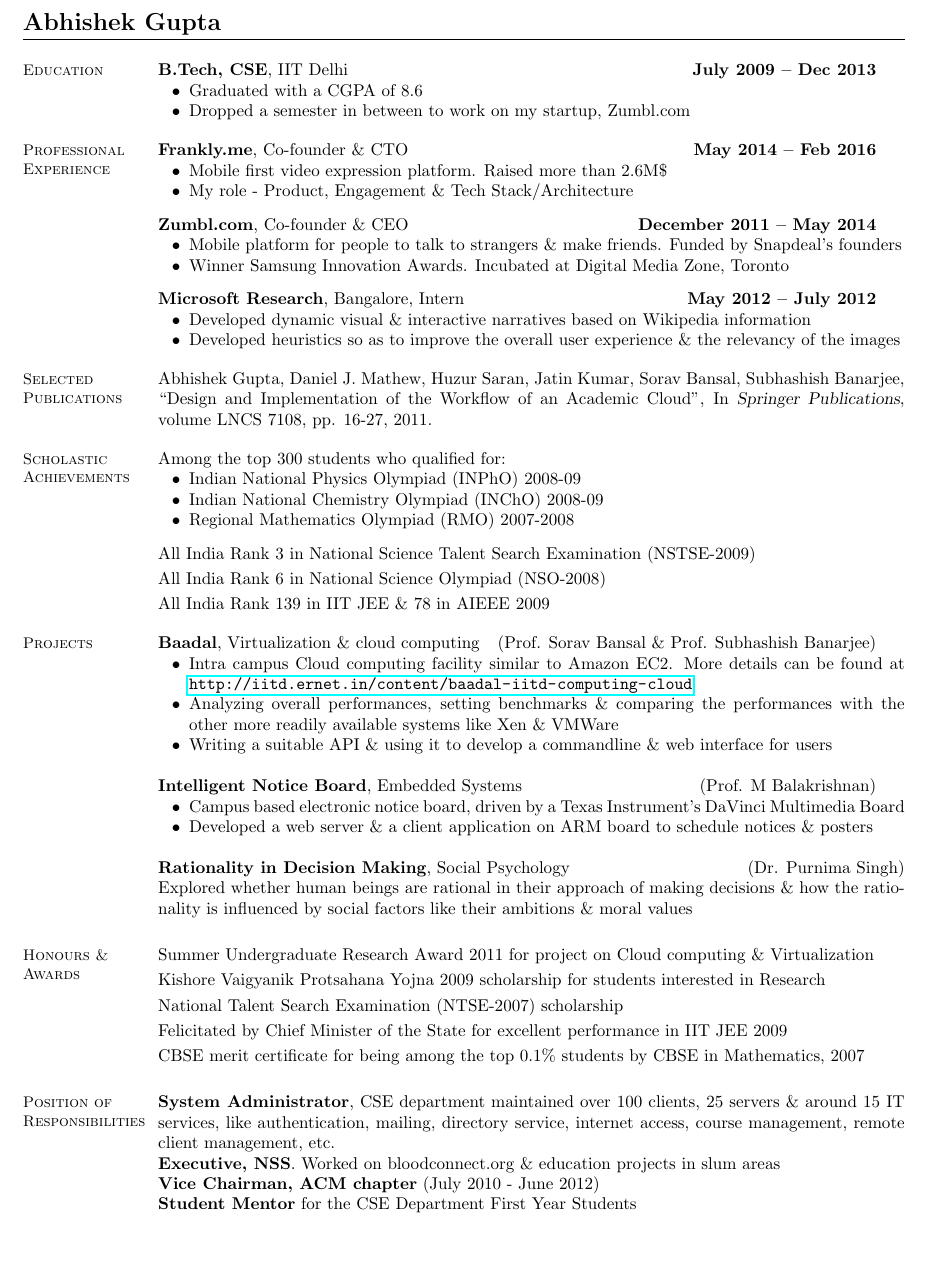
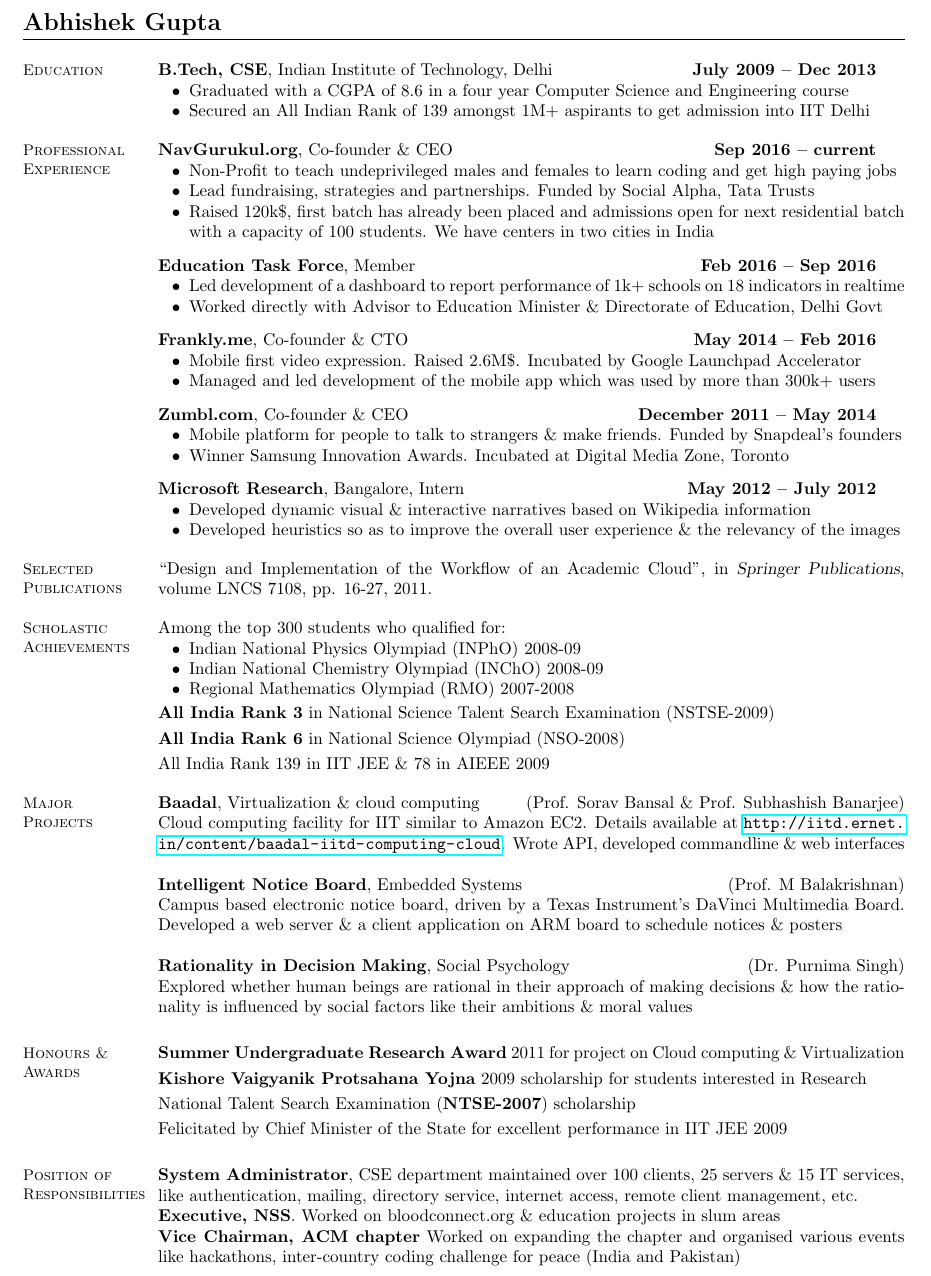
Before and after one commit to abhishekgupta92/cv, a LaTeX CV (resume.tex): part of the page, cut so that both start at the same text, the shorter picture padded with empty space. Compiled offline with pdfLaTeX.

Commit message:
Updated CV

```diff
--- a/resume.tex
+++ b/resume.tex
@@ -11,19 +11,32 @@
     % Education
     \section{\mysidestyle Education}
 
-    \textbf{B.Tech, CSE}, IIT Delhi \hfill \textbf{July 2009 -- Dec 2013}
+    \textbf{B.Tech, CSE}, Indian Institute of Technology, Delhi \hfill \textbf{July 2009 -- Dec 2013}
     \begin{list2}
-        \item Graduated with a CGPA of 8.6
-        \item Dropped a semester in between to work on my startup, Zumbl.com
+        \item Graduated with a CGPA of 8.6 in a four year Computer Science and Engineering course
+        \item Secured an All Indian Rank of 139 amongst 1M+ aspirants to get admission into IIT Delhi
     \end{list2}\vspace{-1.5mm}
 
     %__________________________________________________________________________________________________________________
     % Professional Experience
     \section{\mysidestyle Professional\\Experience}
+    \textbf{NavGurukul.org}, Co-founder \& CEO \hfill \textbf{Sep 2016 -- current}
+    \begin{list2}
+        \item Non-Profit to teach undeprivileged males and females to learn coding and get high paying jobs
+        \item Lead fundraising, strategies and partnerships. Funded by Social Alpha, Tata Trusts
+        \item Raised 120k\$, first batch has already been placed and admissions open for next residential batch with a capacity of 100 students. We have centers in two cities in India
+    \end{list2}\vspace{-1.5mm}
+
+    \textbf{Education Task Force}, Member \hfill \textbf{Feb 2016 -- Sep 2016}
+    \begin{list2}
+        \item Led development of a dashboard to report performance of 1k+ schools on 18 indicators in realtime
+        \item Worked directly with Advisor to Education Minister \& Directorate of Education, Delhi Govt
+    \end{list2}\vspace{-1.5mm}
+
     \textbf{Frankly.me}, Co-founder \& CTO \hfill \textbf{May 2014 -- Feb 2016}
     \begin{list2}
-        \item Mobile first video expression platform. Raised more than 2.6M\$
-        \item My role - Product, Engagement \& Tech Stack/Architecture
+        \item Mobile first video expression. Raised 2.6M\$. Incubated by Google Launchpad Accelerator
+        \item Managed and led development of the mobile app which was used by more than 300k+ users
     \end{list2}\vspace{-1.5mm}
 
     \textbf{Zumbl.com}, Co-founder \& CEO \hfill \textbf{December 2011 -- May 2014}
@@ -41,8 +54,8 @@
     %__________________________________________________________________________________________________________________
     % Publications
     \section{\mysidestyle Selected Publications}
-    Abhishek Gupta, Daniel J. Mathew, Huzur Saran, Jatin Kumar, Sorav Bansal, Subhashish Banarjee, ``Design and Implementation of the Workflow of an Academic Cloud'',
-    In \textsl{Springer Publications}, volume LNCS 7108, pp. 16-27, 2011.\vspace{-1.5mm}
+    ``Design and Implementation of the Workflow of an Academic Cloud'',
+    in \textsl{Springer Publications}, volume LNCS 7108, pp. 16-27, 2011.\vspace{-1.5mm}
 
     %__________________________________________________________________________________________________________________
     % Scholastic Achievements
@@ -52,46 +65,40 @@
     \item Indian National Physics Olympiad (INPhO) 2008-09
     \item Indian National Chemistry Olympiad (INChO) 2008-09
     \item Regional Mathematics Olympiad (RMO) 2007-2008
-    \end{list2}\vspace{-1.5mm}
-    All India Rank 3 in National Science Talent Search Examination (NSTSE-2009)\vspace{1mm}\\%
-    All India Rank 6 in National Science Olympiad (NSO-2008)\vspace{1mm}\\%
+    \end{list2}\vspace{-3.5mm}
+    \textbf{All India Rank 3} in National Science Talent Search Examination (NSTSE-2009)\vspace{1mm}\\%
+    \textbf{All India Rank 6} in National Science Olympiad (NSO-2008)\vspace{1mm}\\%
     All India Rank 139 in IIT JEE \& 78 in AIEEE 2009\vspace{-1.5mm}
 
     %__________________________________________________________________________________________________________________
     % Projects
-    \section{\mysidestyle Projects}
+    \section{\mysidestyle Major\\Projects}
     \textbf{Baadal}, Virtualization \& cloud computing \hfill(Prof. Sorav Bansal \& Prof. Subhashish Banarjee)
-    \begin{list2}
-        \item Intra campus Cloud computing facility similar to Amazon EC2. More details can be found at \url{http://iitd.ernet.in/content/baadal-iitd-computing-cloud}
-        \item Analyzing overall performances, setting benchmarks \& comparing the performances with the other more readily available systems like Xen \& VMWare
-        \item Writing a suitable API \& using it to develop a commandline \& web interface for users
-    \end{list2}
+    \\ Cloud computing facility for IIT similar to Amazon EC2. Details available at \url{http://iitd.ernet.in/content/baadal-iitd-computing-cloud}. Wrote API, developed commandline \& web interfaces
 
     \textbf{Intelligent Notice Board}, Embedded Systems \hfill(Prof. M Balakrishnan)
-    \begin{list2}
-        \item Campus based electronic notice board, driven by a Texas Instrument's DaVinci Multimedia Board
-        \item Developed a web server \& a client application on ARM board to schedule notices \& posters
-    \end{list2}
+    \\ Campus based electronic notice board, driven by a Texas Instrument's DaVinci Multimedia Board. Developed a web server \& a client application on ARM board to schedule notices \& posters
 
     \textbf{Rationality in Decision Making}, Social Psychology                     \hfill(Dr. Purnima Singh)
-\\    Explored whether human beings are rational in their approach of making decisions \& how the rationality is influenced by social factors like their ambitions \& moral values
+    \\ Explored whether human beings are rational in their approach of making decisions \& how the rationality is influenced by social factors like their ambitions \& moral values
 
     %__________________________________________________________________________________________________________________
     % Honours and Awards
     \section{\mysidestyle Honours \&\\Awards}
-    Summer Undergraduate Research Award 2011 for project on Cloud computing \& Virtualization \vspace{1mm}\\%
-    Kishore Vaigyanik Protsahana Yojna 2009 scholarship for students interested in Research\vspace{1mm}\\%
-    National Talent Search Examination (NTSE-2007) scholarship\vspace{1mm}\\%
-    Felicitated by Chief Minister of the State for excellent performance in IIT JEE 2009 \vspace{1mm}\\%
-    CBSE merit certificate for being among the top 0.1\% students by CBSE in Mathematics, 2007
+    \textbf{Summer Undergraduate Research Award} 2011 for project on Cloud computing \& Virtualization\vspace{1mm}\\%
+    \textbf{Kishore Vaigyanik Protsahana Yojna} 2009 scholarship for students interested in Research\vspace{1mm}\\%
+    National Talent Search Examination (\textbf{NTSE-2007}) scholarship\vspace{1mm}\\%
+    Felicitated by Chief Minister of the State for excellent performance in IIT JEE 2009
+    % \vspace{1mm}\\%
+    % CBSE merit certificate for being among the top 0.1\% students by CBSE in Mathematics, 2007
 
     %__________________________________________________________________________________________________________________
     % Positions of Responsibility
     \section{\mysidestyle Position of \\Responsibilities}
-    \textbf{System Administrator}, CSE department maintained over 100 clients, 25 servers \& around 15 IT services, like authentication, mailing, directory service, internet access, course management, remote client management, etc.\\
+    \textbf{System Administrator}, CSE department maintained over 100 clients, 25 servers \& 15 IT services, like authentication, mailing, directory service, internet access, remote client management, etc.\\
     \textbf{Executive, NSS}. Worked on bloodconnect.org \& education projects in slum areas\\
-    \textbf{Vice Chairman, ACM chapter} (July 2010 - June 2012)\\
-    \textbf{Student Mentor} for the CSE Department First Year Students\\
+    \textbf{Vice Chairman, ACM chapter} Worked on expanding the chapter and organised various events like hackathons, inter-country coding challenge for peace (India and Pakistan)\\
+    % \textbf{Student Mentor} for the CSE Department First Year Students\\
 
 %______________________________________________________________________________________________________________________
 \end{resume}
```
